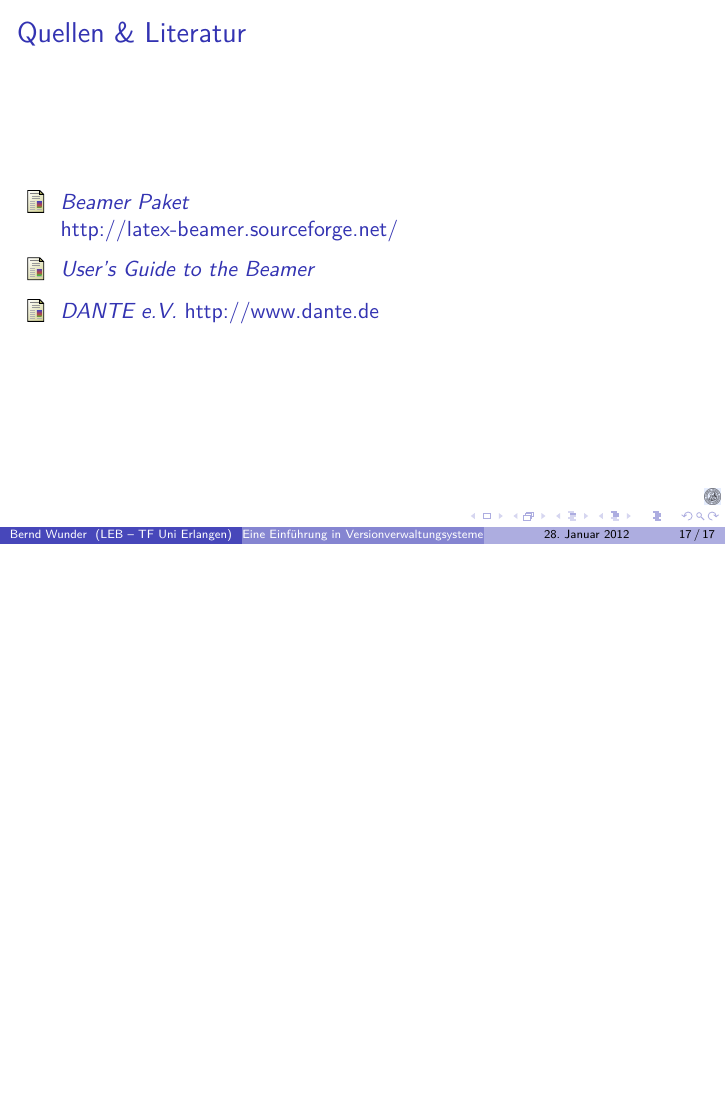
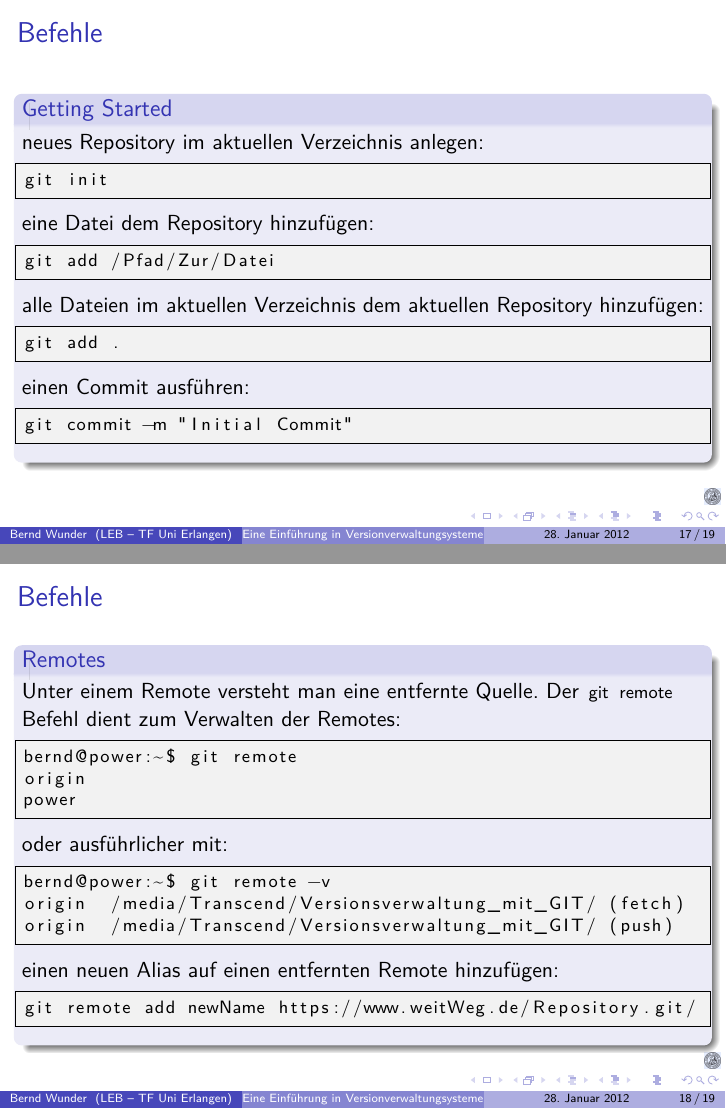
Before and after one commit to frodo81/gitBeam, LaTeX slides (Versionsverwaltung mit GIT.tex): page 17 of 17 before the commit and pages 17 and 18 of 19 after it, the two joined at a grey line, the shorter picture padded with empty space. Compiled offline with pdfLaTeX.

Commit message:
Some further commands

```diff
--- a/Versionsverwaltung mit GIT.tex
+++ b/Versionsverwaltung mit GIT.tex
@@ -287,6 +287,42 @@ Einfaches grafisches Programm um Änderungen bereitzustellen und einen Commits z
 \end{figure}
 \end{frame}
 
+\section{Befehle}
+\begin{frame}\frametitle{Befehle}
+
+\begin{block} {Getting Started}
+
+neues Repository im aktuellen Verzeichnis anlegen:
+\lstinputlisting{new.txt}
+
+eine Datei dem Repository hinzufügen:
+\lstinputlisting{befehl3.txt}
+
+alle Dateien im aktuellen Verzeichnis dem aktuellen Repository hinzufügen:
+\lstinputlisting{befehl.txt}
+
+einen Commit ausführen:
+\lstinputlisting{befehl2.txt}
+
+\end{block}
+
+\end{frame}
+
+\begin{frame}\frametitle{Befehle}
+
+\begin{block} {Remotes}
+Unter einem Remote versteht man eine entfernte Quelle. Der \lstinline|git remote| Befehl dient zum Verwalten der Remotes:
+\lstinputlisting{remote.txt}
+
+oder ausführlicher mit:
+\lstinputlisting{remote2.txt}
+
+einen neuen Alias auf einen entfernten Remote hinzufügen:
+\lstinputlisting{remote3.txt}
+
+\end{block}
+
+\end{frame}
 
 \section[Quellen]{Referezen}
 \begin{frame}\frametitle{Quellen \& Literatur}
```
Also changed, not shown: Versionsverwaltung mit GIT.pdf, Versionsverwaltung mit GIT.tex (8 more changed lines).
